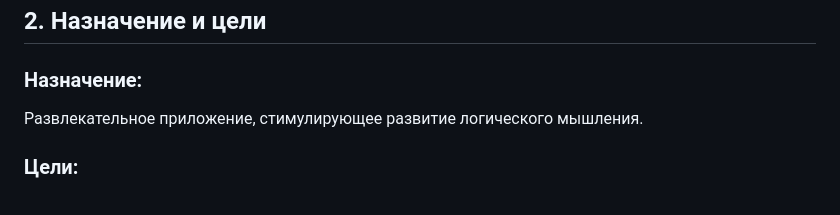
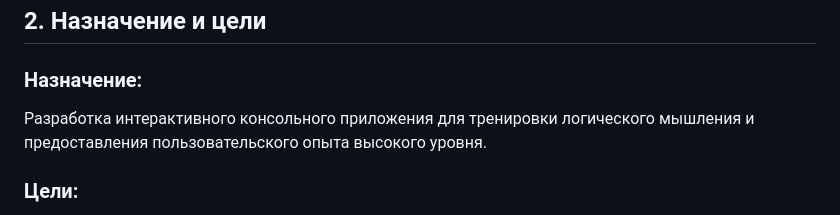
Before and after one commit to arseniyilinkovski/lab12, a Markdown page: DOCUMENTATION.md, the part around the change. Drawn GitHub-style.

```diff
--- a/DOCUMENTATION.md
+++ b/DOCUMENTATION.md
@@ -10,7 +10,7 @@
 
 ## **2. Назначение и цели**
 ### **Назначение:**
-Развлекательное приложение, стимулирующее развитие логического мышления.
+Разработка интерактивного консольного приложения для тренировки логического мышления и предоставления пользовательского опыта высокого уровня.
 
 ### **Цели:**
 1. Реализовать базовую игровую механику.
```
